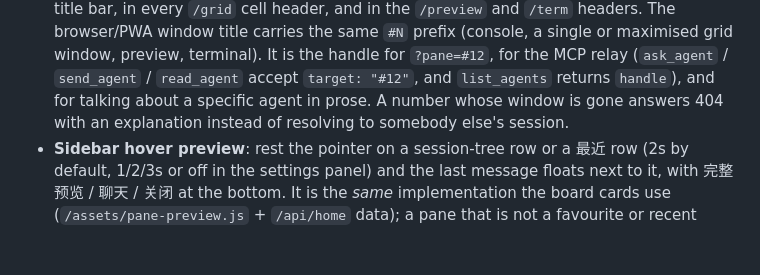
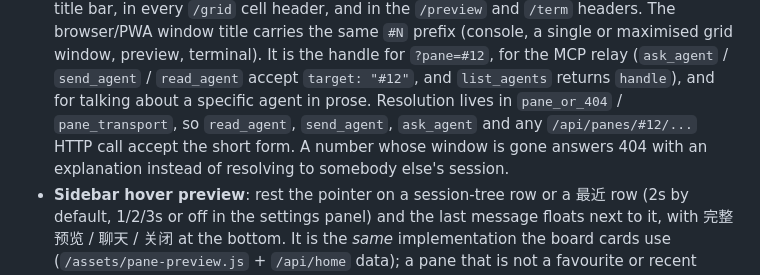
Before and after one commit to marshaha/TmuxWeb, a Markdown page: README_EN.md, the part around the change. GitHub-like rendering; blank space fills up the shorter version.

Commit message:
docs: 英文 README 说明 #N 在 MCP 三个工具和 HTTP 路由都认

```diff
--- a/README_EN.md
+++ b/README_EN.md
@@ -24,7 +24,7 @@ TmuxWeb is a self-hosted control center for local and remote tmux sessions and A
 - **One short number per window (`#N`)**: shared across hosts (`pane_numbers` in `home.db`, assigned on first sight,
   never reused), shown in the session tree, in 最近, in the console title bar, in every `/grid` cell header, and in the `/preview` and `/term` headers. The browser/PWA window title carries the same `#N` prefix (console, a single or maximised grid window, preview, terminal). It is the handle for `?pane=#12`, for the MCP relay
   (`ask_agent` / `send_agent` / `read_agent` accept `target: "#12"`, and `list_agents` returns `handle`), and for talking
-  about a specific agent in prose. A number whose window is gone answers 404 with an explanation instead of resolving to
+  about a specific agent in prose. Resolution lives in `pane_or_404` / `pane_transport`, so `read_agent`, `send_agent`, `ask_agent` and any `/api/panes/#12/...` HTTP call accept the short form. A number whose window is gone answers 404 with an explanation instead of resolving to
   somebody else's session.
 - **Sidebar hover preview**: rest the pointer on a session-tree row or a 最近 row (2s by default, 1/2/3s or off
   in the settings panel) and the last message floats next to it, with 完整预览 / 聊天 / 关闭 at the bottom.
```
